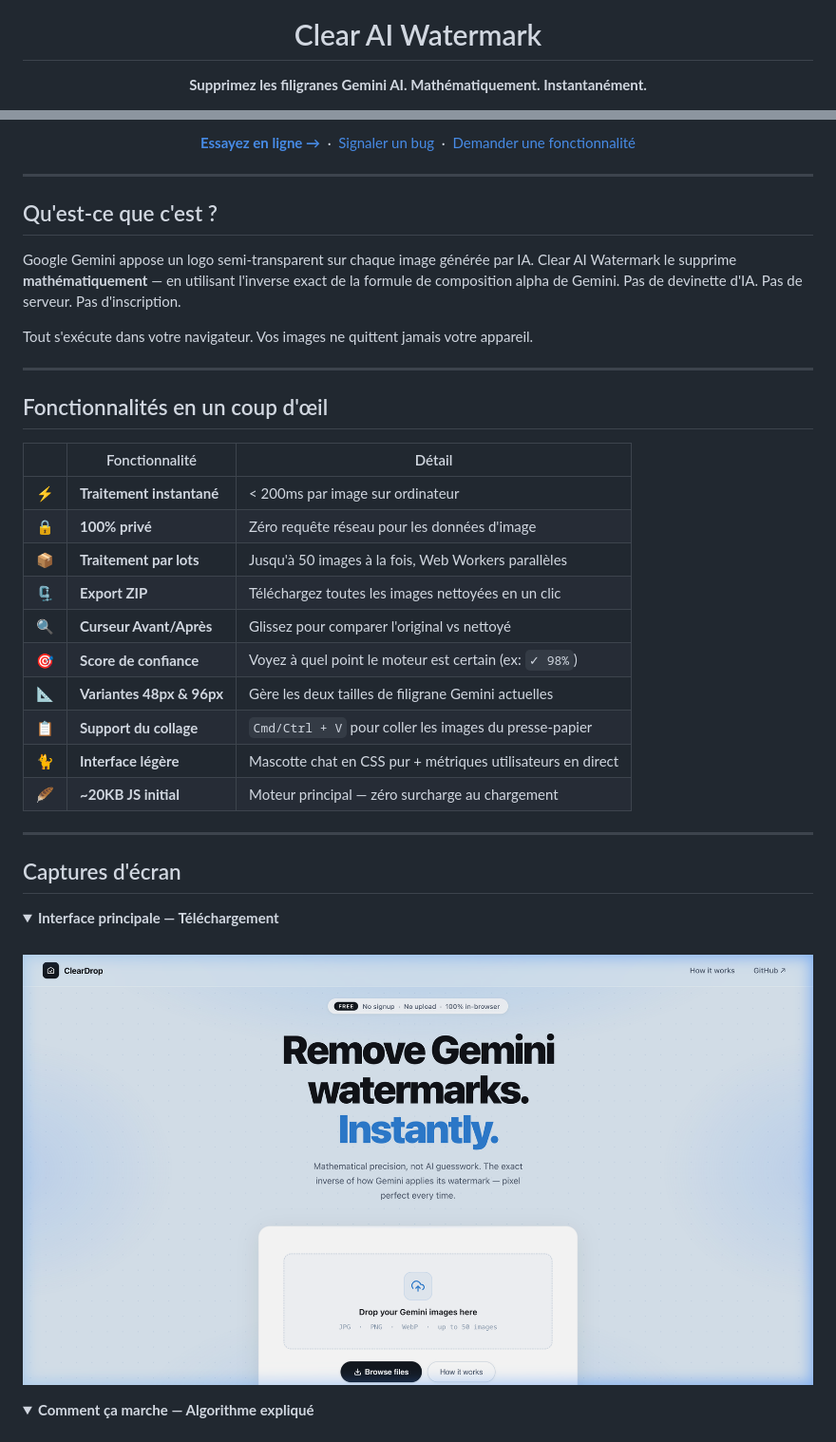
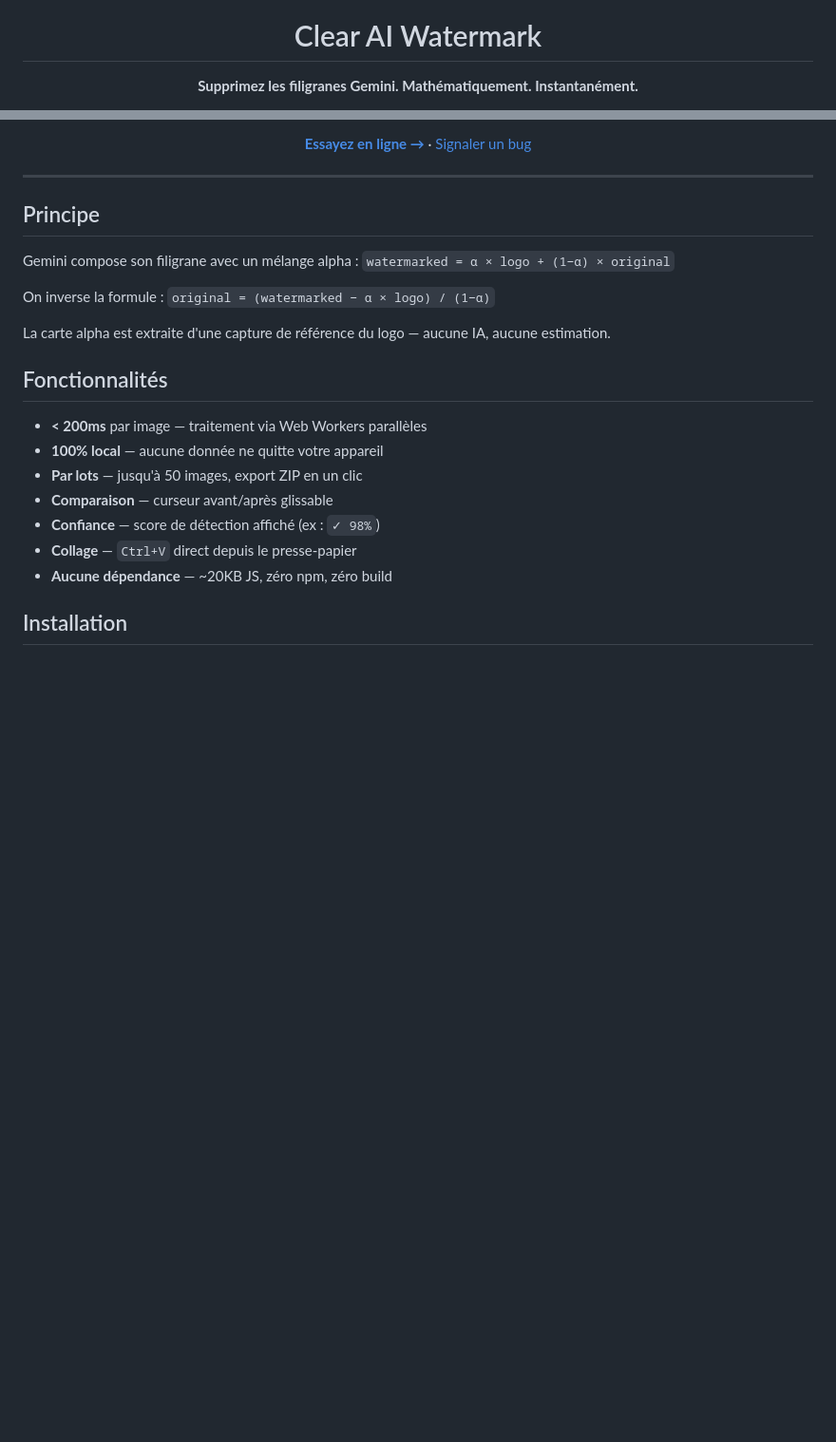
Before and after one commit to noumegniedmond237-sketch/Watermark-Remover, a Markdown page: README.md, 2 parts joined by grey strips. Shown at 95% size. Drawn GitHub-style; folded sections open; blank space fills up the shorter version.

```diff
--- a/README.md
+++ b/README.md
@@ -6,5 +4,5 @@
 
 # Clear AI Watermark
 
-**Supprimez les filigranes Gemini AI. Mathématiquement. Instantanément.**
+**Supprimez les filigranes Gemini. Mathématiquement. Instantanément.**
 
@@ -16,50 +13,27 @@
 
-<br/>
-
-[**Essayez en ligne →**](https://removeaiwatermark.rizzler.wtf) &nbsp;·&nbsp;
-[Signaler un bug](https://github.com/noumegniedmond237-sketch/issues) &nbsp;·&nbsp;
-[Demander une fonctionnalité](https://github.com/noumegniedmond237-sketch/issues)
+[**Essayez en ligne →**](https://removeaiwatermark.rizzler.wtf) · [Signaler un bug](https://github.com/noumegniedmond237-sketch/issues)
 
 </div>
 
 ---
 
-## Qu'est-ce que c'est ?
+## Principe
 
-Google Gemini appose un logo semi-transparent sur chaque image générée par IA. Clear AI Watermark le supprime **mathématiquement** — en utilisant l'inverse exact de la formule de composition alpha de Gemini. Pas de devinette d'IA. Pas de serveur. Pas d'inscription.
+Gemini compose son filigrane avec un mélange alpha : `watermarked = α × logo + (1−α) × original`
 
-Tout s'exécute dans votre navigateur. Vos images ne quittent jamais votre appareil.
+On inverse la formule : `original = (watermarked − α × logo) / (1−α)`
 
----
+La carte alpha est extraite d'une capture de référence du logo — aucune IA, aucune estimation.
 
-## Fonctionnalités en un coup d'œil
+## Fonctionnalités
 
-| | Fonctionnalité | Détail |
-|---|---|---|
-| ⚡ | **Traitement instantané** | < 200ms par image sur ordinateur |
-| 🔒 | **100% privé** | Zéro requête réseau pour les données d'image |
-| 📦 | **Traitement par lots** | Jusqu'à 50 images à la fois, Web Workers parallèles |
-| 🗜️ | **Export ZIP** | Téléchargez toutes les images nettoyées en un clic |
-| 🔍 | **Curseur Avant/Après** | Glissez pour comparer l'original vs nettoyé |
-| 🎯 | **Score de confiance** | Voyez à quel point le moteur est certain (ex: `✓ 98%`) |
-| 📐 | **Variantes 48px & 96px** | Gère les deux tailles de filigrane Gemini actuelles |
-| 📋 | **Support du collage** | `Cmd/Ctrl + V` pour coller les images du presse-papier |
-| 🐈 | **Interface légère** | Mascotte chat en CSS pur + métriques utilisateurs en direct |
-| 🪶 | **~20KB JS initial** | Moteur principal — zéro surcharge au chargement |
+- **< 200ms** par image — traitement via Web Workers parallèles
+- **100% local** — aucune donnée ne quitte votre appareil
+- **Par lots** — jusqu'à 50 images, export ZIP en un clic
+- **Comparaison** — curseur avant/après glissable
+- **Confiance** — score de détection affiché (ex : `✓ 98%`)
+- **Collage** — `Ctrl+V` direct depuis le presse-papier
+- **Aucune dépendance** — ~20KB JS, zéro npm, zéro build
 
----
+## Installation
 
-## Captures d'écran
-
-<details open>
-<summary><strong>Interface principale — Téléchargement</strong></summary>
-<br/>
-
-![Interface principale Clear AI Watermark](docs/hero.png)
-
-</details>
-
-<details>
-<summary><strong>Comment ça marche — Algorithme expliqué</strong></summary>
-<br/>
-
```
Also changed, not shown: other parts of README.md (+37 -169 lines).
